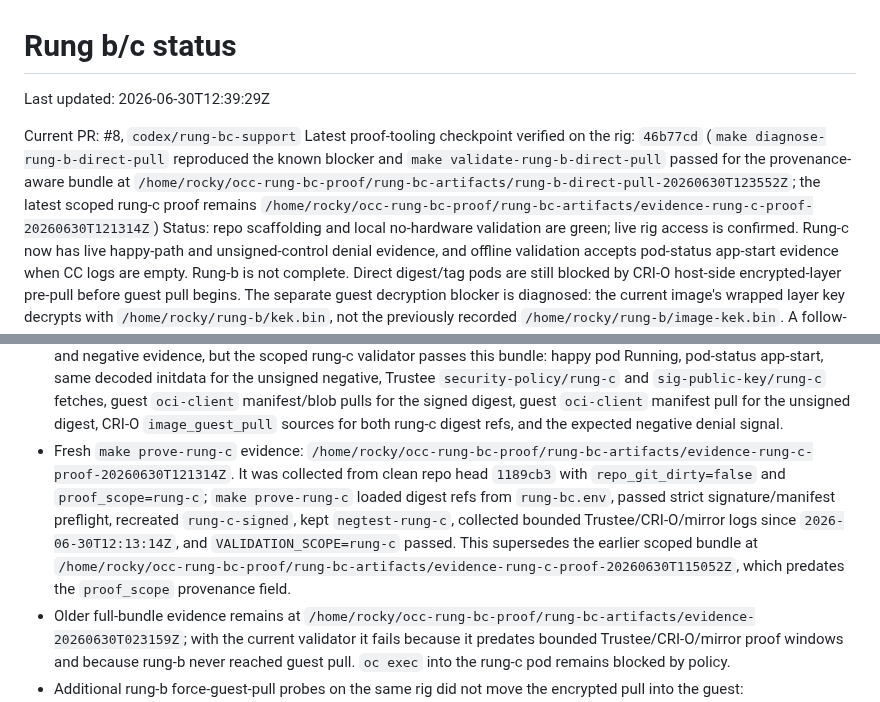
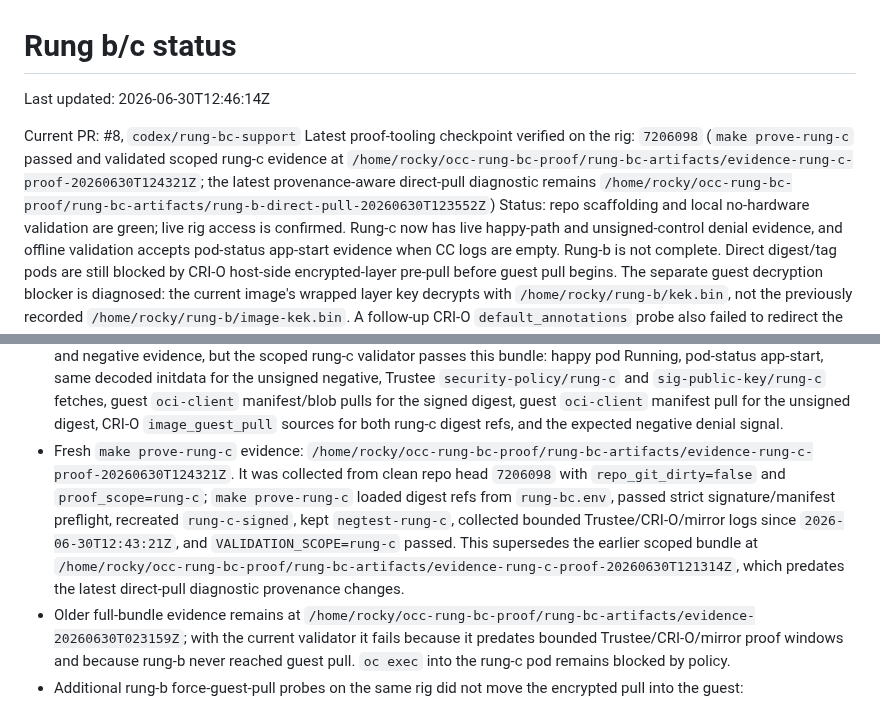
Before and after one commit to shpwrck/openshift-confidential-containers, a Markdown page: docs/runbooks/rung-bc-status.md, 2 parts joined by grey strips. Drawn GitHub-style.

Commit message:
docs(coco): record current-head rung c proof

```diff
--- a/docs/runbooks/rung-bc-status.md
+++ b/docs/runbooks/rung-bc-status.md
@@ -1,14 +1,13 @@
 # Rung b/c status
 
-Last updated: 2026-06-30T12:39:29Z
+Last updated: 2026-06-30T12:46:14Z
 
 Current PR: #8, `codex/rung-bc-support`
-Latest proof-tooling checkpoint verified on the rig: `46b77cd` (`make diagnose-rung-b-direct-pull`
-reproduced the known blocker and `make validate-rung-b-direct-pull` passed for the
-provenance-aware bundle at
-`/home/rocky/occ-rung-bc-proof/rung-bc-artifacts/rung-b-direct-pull-20260630T123552Z`; the latest
-scoped rung-c proof remains
-`/home/rocky/occ-rung-bc-proof/rung-bc-artifacts/evidence-rung-c-proof-20260630T121314Z`)
+Latest proof-tooling checkpoint verified on the rig: `7206098` (`make prove-rung-c` passed and
+validated scoped rung-c evidence at
+`/home/rocky/occ-rung-bc-proof/rung-bc-artifacts/evidence-rung-c-proof-20260630T124321Z`; the
+latest provenance-aware direct-pull diagnostic remains
+`/home/rocky/occ-rung-bc-proof/rung-bc-artifacts/rung-b-direct-pull-20260630T123552Z`)
 Status: repo scaffolding and local no-hardware validation are green; live rig access is confirmed.
 Rung-c now has live happy-path and unsigned-control denial evidence, and offline validation accepts
 pod-status app-start evidence when CC logs are empty. Rung-b is not complete. Direct digest/tag
@@ -165,14 +164,14 @@ Live rig check on 2026-06-30:
   unsigned digest, CRI-O `image_guest_pull` sources for both rung-c digest refs, and the expected
   negative denial signal.
 - Fresh `make prove-rung-c` evidence:
-  `/home/rocky/occ-rung-bc-proof/rung-bc-artifacts/evidence-rung-c-proof-20260630T121314Z`.
-  It was collected from clean repo head `1189cb3` with `repo_git_dirty=false` and
+  `/home/rocky/occ-rung-bc-proof/rung-bc-artifacts/evidence-rung-c-proof-20260630T124321Z`.
+  It was collected from clean repo head `7206098` with `repo_git_dirty=false` and
   `proof_scope=rung-c`; `make prove-rung-c` loaded digest refs from `rung-bc.env`, passed strict
   signature/manifest preflight, recreated `rung-c-signed`, kept `negtest-rung-c`, collected
-  bounded Trustee/CRI-O/mirror logs since `2026-06-30T12:13:14Z`, and
+  bounded Trustee/CRI-O/mirror logs since `2026-06-30T12:43:21Z`, and
   `VALIDATION_SCOPE=rung-c` passed. This supersedes the earlier scoped bundle at
-  `/home/rocky/occ-rung-bc-proof/rung-bc-artifacts/evidence-rung-c-proof-20260630T115052Z`,
-  which predates the `proof_scope` provenance field.
+  `/home/rocky/occ-rung-bc-proof/rung-bc-artifacts/evidence-rung-c-proof-20260630T121314Z`,
+  which predates the latest direct-pull diagnostic provenance changes.
 - Older full-bundle evidence remains at `/home/rocky/occ-rung-bc-proof/rung-bc-artifacts/evidence-20260630T023159Z`; with the current validator it fails because it predates bounded Trustee/CRI-O/mirror proof windows and because rung-b never reached guest pull. `oc exec` into the rung-c pod remains blocked by policy.
 - Additional rung-b force-guest-pull probes on the same rig did not move the encrypted pull into
   the guest:
```
